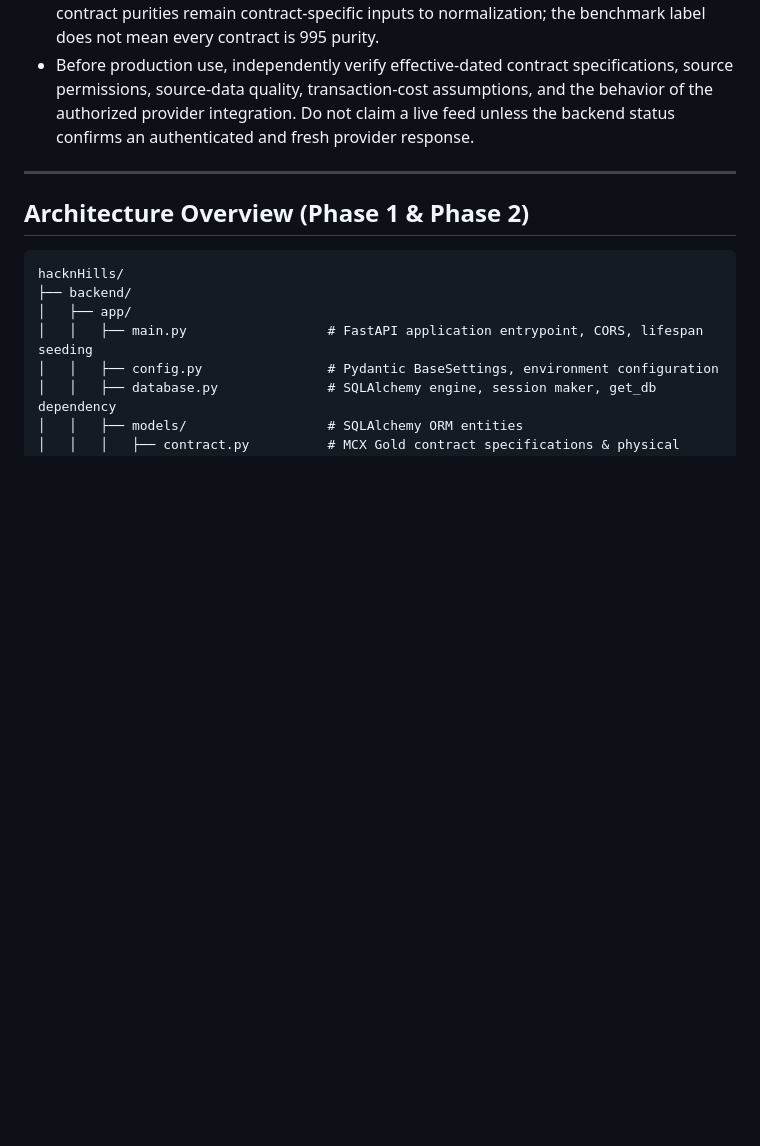
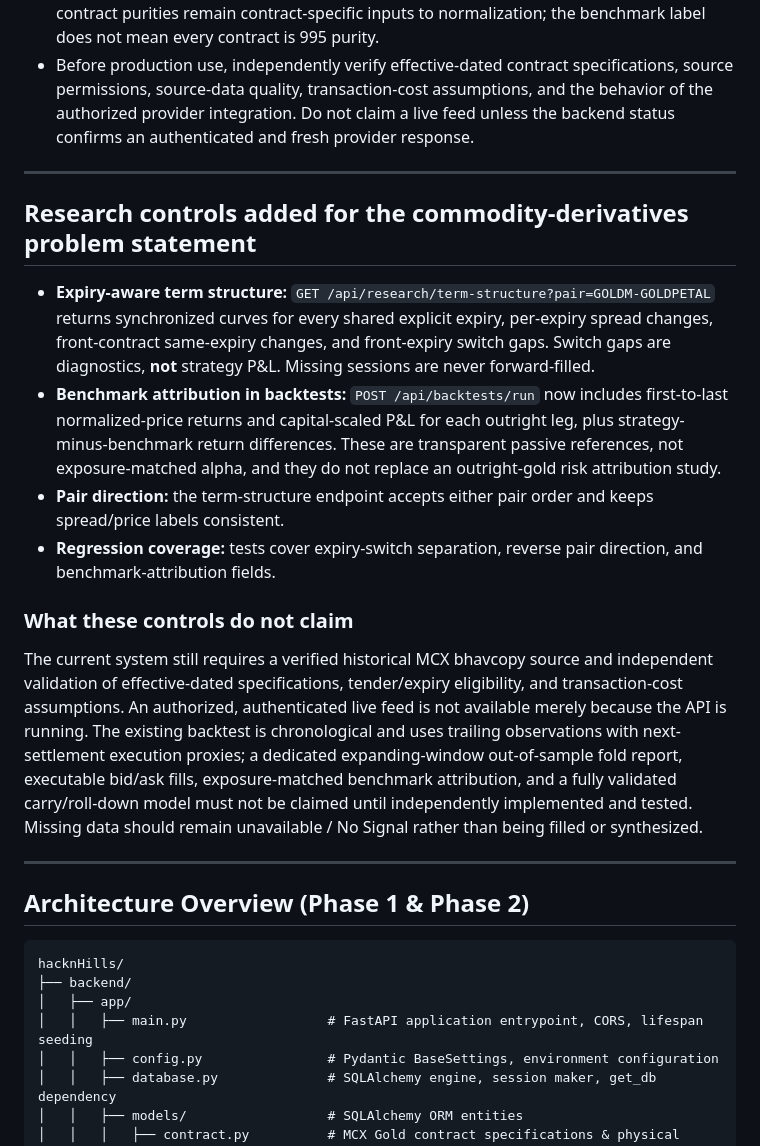
Before and after one commit to devoshreesaha2006/aurora-gold-intelligence, a Markdown page: README.md, the part around the change. GitHub-like rendering; blank space fills up the shorter version.

Commit message:
Document benchmark attribution and expiry-aware term structure

```diff
--- a/README.md
+++ b/README.md
@@ -12,6 +12,19 @@ AURORA transforms Multi Commodity Exchange of India (MCX) gold commodity futures
 - A pair must remain **No Signal / unavailable** when required synchronized observations, expiry matching, observed liquidity, provenance, or other configured eligibility checks are missing. Missing inputs must not be treated as passing checks.
 - Normalized spreads use the documented **₹ per 10g, 995 fine-gold benchmark**. Individual contract purities remain contract-specific inputs to normalization; the benchmark label does not mean every contract is 995 purity.
 - Before production use, independently verify effective-dated contract specifications, source permissions, source-data quality, transaction-cost assumptions, and the behavior of the authorized provider integration. Do not claim a live feed unless the backend status confirms an authenticated and fresh provider response.
+
+---
+
+## Research controls added for the commodity-derivatives problem statement
+
+- **Expiry-aware term structure:** `GET /api/research/term-structure?pair=GOLDM-GOLDPETAL` returns synchronized curves for every shared explicit expiry, per-expiry spread changes, front-contract same-expiry changes, and front-expiry switch gaps. Switch gaps are diagnostics, **not** strategy P&L. Missing sessions are never forward-filled.
+- **Benchmark attribution in backtests:** `POST /api/backtests/run` now includes first-to-last normalized-price returns and capital-scaled P&L for each outright leg, plus strategy-minus-benchmark return differences. These are transparent passive references, not exposure-matched alpha, and they do not replace an outright-gold risk attribution study.
+- **Pair direction:** the term-structure endpoint accepts either pair order and keeps spread/price labels consistent.
+- **Regression coverage:** tests cover expiry-switch separation, reverse pair direction, and benchmark-attribution fields.
+
+### What these controls do not claim
+
+The current system still requires a verified historical MCX bhavcopy source and independent validation of effective-dated specifications, tender/expiry eligibility, and transaction-cost assumptions. An authorized, authenticated live feed is not available merely because the API is running. The existing backtest is chronological and uses trailing observations with next-settlement execution proxies; a dedicated expanding-window out-of-sample fold report, executable bid/ask fills, exposure-matched benchmark attribution, and a fully validated carry/roll-down model must not be claimed until independently implemented and tested. Missing data should remain unavailable / No Signal rather than being filled or synthesized.
 
 ---
 
```
